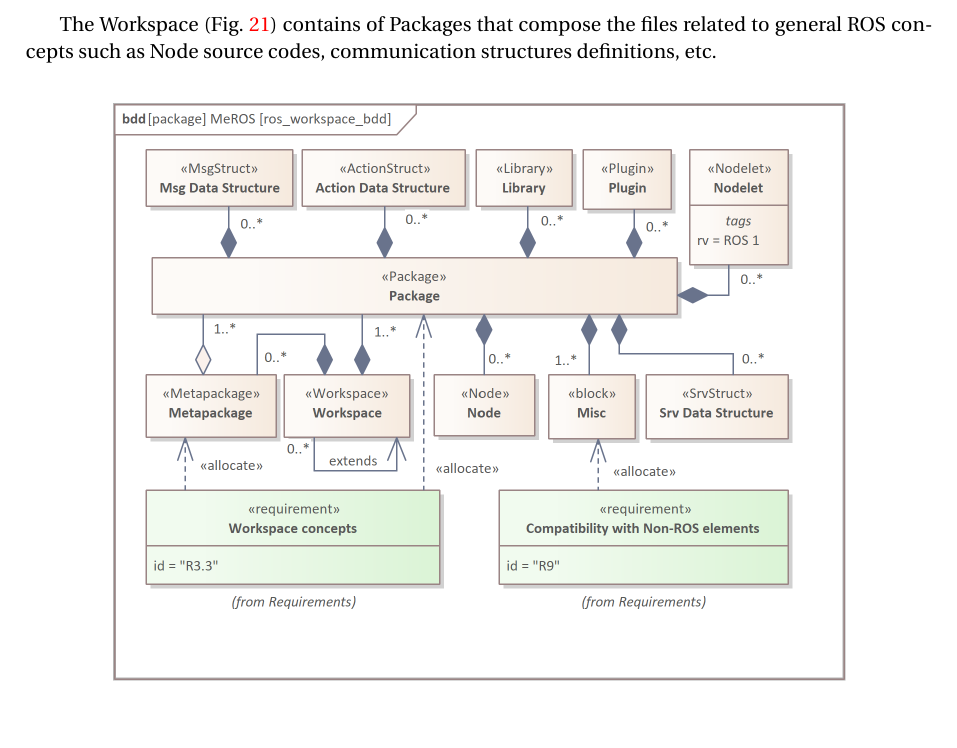
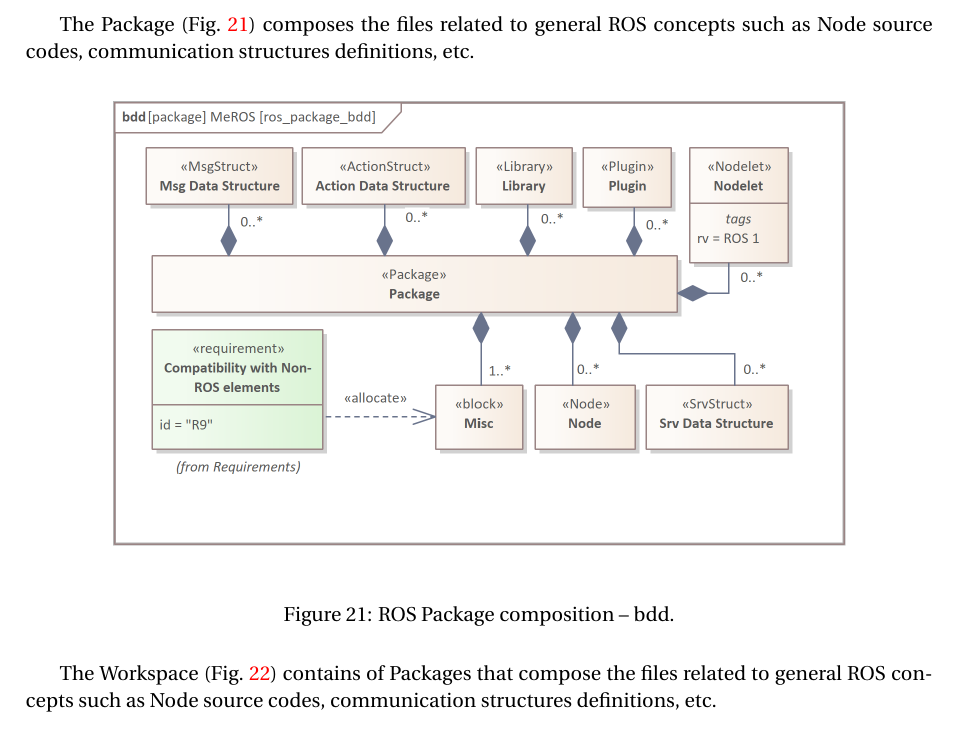
Before and after one commit to twiniars/MeROS, a LaTeX paper (meros-1.1/meros-1.1.tex): part of page 16 of 31 before the commit and part of page 16 of 32 after it, cut at the place of the change. Compiled offline with pdfLaTeX.

Commit message:
meros 1.1 groups of packages

```diff
--- a/meros-1.1/meros-1.1.tex
+++ b/meros-1.1/meros-1.1.tex
@@ -470,6 +470,20 @@
 	\pagebreak
 
 
+	The Package (Fig.~\ref{fig:ros_package_bdd}) composes the files related to general ROS concepts such as Node source codes, communication structures definitions, etc.
+
+
+	\begin{figure}[H]
+		\centering
+		\begin{center}
+			{\includegraphics[scale=1.0]{img/meros_pkg/ros_package_bdd.png}}
+		\end{center}
+		\caption{ROS Package composition -- bdd.}
+		\label{fig:ros_package_bdd}
+	\end{figure}
+
+
+
 	The Workspace (Fig.~\ref{fig:ros_workspace_bdd}) contains of Packages that compose the files related to general ROS concepts such as Node source codes, communication structures definitions, etc.
 
 
```
Also changed, not shown: meros-1.1/img/meros_pkg/ros_package_bdd.png (added), meros-1.1/img/meros_pkg/ros_workspace_bdd.png, meros-1.1/meros-1.1.pdf.
